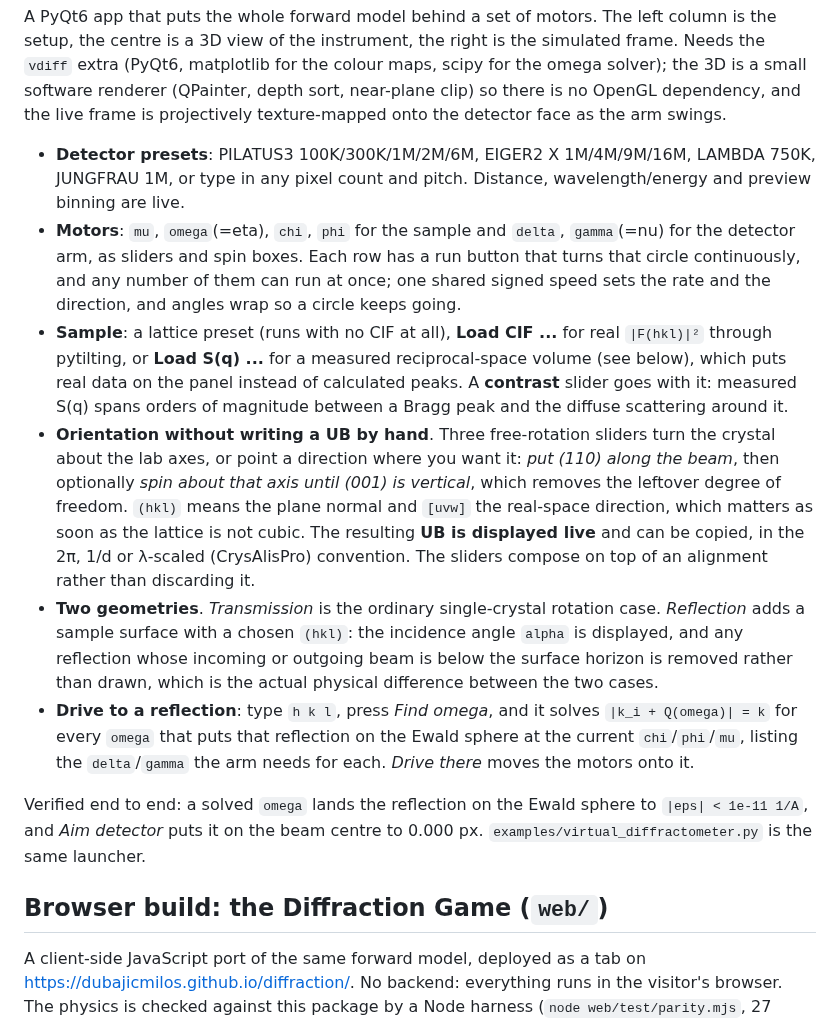
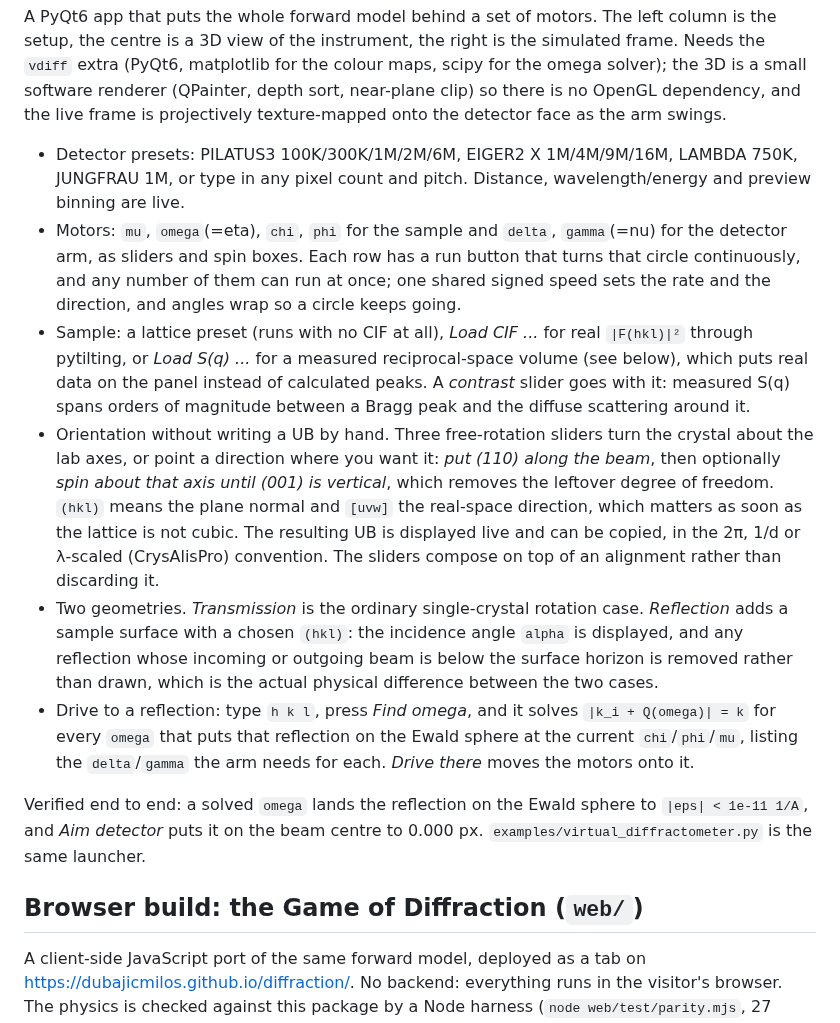
Before and after one commit to dubajicmilos/xrays-on-detector, a Markdown page: README.md, the part around one of its changes. Rendered like a GitHub page.

```diff
--- a/README.md
+++ b/README.md
@@ -152,33 +152,33 @@ maps, scipy for the omega solver); the 3D is a small software renderer
 the live frame is projectively texture-mapped onto the detector face as the arm
 swings.
 
-- **Detector presets**: PILATUS3 100K/300K/1M/2M/6M, EIGER2 X 1M/4M/9M/16M,
+- Detector presets: PILATUS3 100K/300K/1M/2M/6M, EIGER2 X 1M/4M/9M/16M,
   LAMBDA 750K, JUNGFRAU 1M, or type in any pixel count and pitch. Distance,
   wavelength/energy and preview binning are live.
-- **Motors**: `mu`, `omega`(=eta), `chi`, `phi` for the sample and `delta`,
+- Motors: `mu`, `omega`(=eta), `chi`, `phi` for the sample and `delta`,
   `gamma`(=nu) for the detector arm, as sliders and spin boxes. Each row has a
   run button that turns that circle continuously, and any number of them can
   run at once; one shared signed speed sets the rate and the direction, and
   angles wrap so a circle keeps going.
-- **Sample**: a lattice preset (runs with no CIF at all), **Load CIF ...** for
-  real `|F(hkl)|²` through pytilting, or **Load S(q) ...** for a measured
+- Sample: a lattice preset (runs with no CIF at all), *Load CIF ...* for
+  real `|F(hkl)|²` through pytilting, or *Load S(q) ...* for a measured
   reciprocal-space volume (see below), which puts real data on the panel instead
-  of calculated peaks. A **contrast** slider goes with it: measured S(q) spans
+  of calculated peaks. A *contrast* slider goes with it: measured S(q) spans
   orders of magnitude between a Bragg peak and the diffuse scattering around it.
-- **Orientation without writing a UB by hand**. Three free-rotation sliders turn
+- Orientation without writing a UB by hand. Three free-rotation sliders turn
   the crystal about the lab axes, or point a direction where you want it: *put
   (110) along the beam*, then optionally *spin about that axis until (001) is
   vertical*, which removes the leftover degree of freedom. `(hkl)` means the
   plane normal and `[uvw]` the real-space direction, which matters as soon as
-  the lattice is not cubic. The resulting **UB is displayed live** and can be
+  the lattice is not cubic. The resulting UB is displayed live and can be
   copied, in the 2π, 1/d or λ-scaled (CrysAlisPro) convention. The sliders
   compose on top of an alignment rather than discarding it.
-- **Two geometries**. *Transmission* is the ordinary single-crystal rotation
+- Two geometries. *Transmission* is the ordinary single-crystal rotation
   case. *Reflection* adds a sample surface with a chosen `(hkl)`: the incidence
   angle `alpha` is displayed, and any reflection whose incoming or outgoing beam
   is below the surface horizon is removed rather than drawn, which is the actual
   physical difference between the two cases.
-- **Drive to a reflection**: type `h k l`, press *Find omega*, and it solves
+- Drive to a reflection: type `h k l`, press *Find omega*, and it solves
   `|k_i + Q(omega)| = k` for every `omega` that puts that reflection on the
   Ewald sphere at the current `chi`/`phi`/`mu`, listing the `delta`/`gamma` the
   arm needs for each. *Drive there* moves the motors onto it.
@@ -187,7 +187,7 @@ Verified end to end: a solved `omega` lands the reflection on the Ewald sphere
 to `|eps| < 1e-11 1/A`, and *Aim detector* puts it on the beam centre to
 0.000 px. `examples/virtual_diffractometer.py` is the same launcher.
 
-## Browser build: the Diffraction Game (`web/`)
+## Browser build: the Game of Diffraction (`web/`)
 
 A client-side JavaScript port of the same forward model, deployed as a tab on
 <https://dubajicmilos.github.io/diffraction/>. No backend: everything runs in the
```
Also changed, not shown: other parts of README.md (+48 -36 lines), web/README.md (+48 -46 lines), examples/I19-2_sq_projection.png (added).
